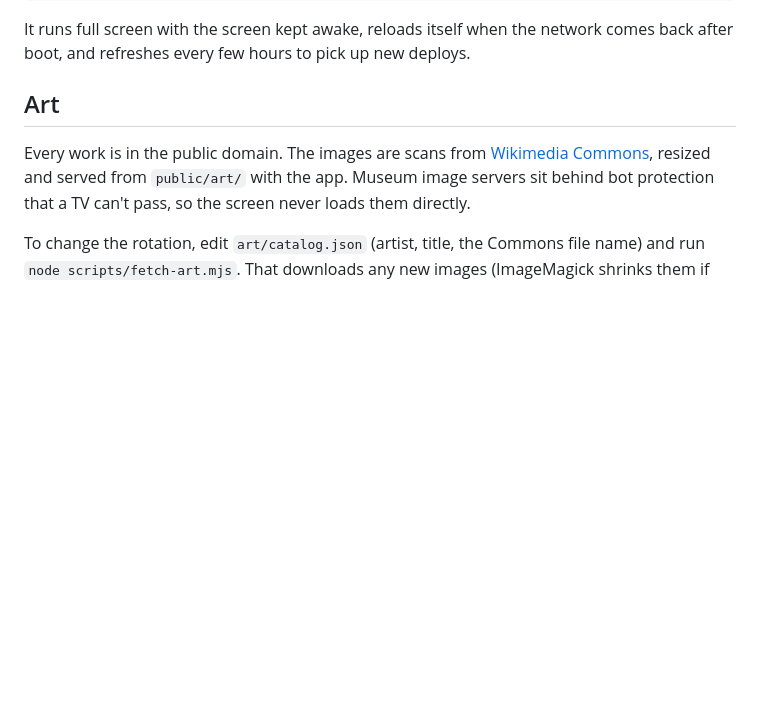
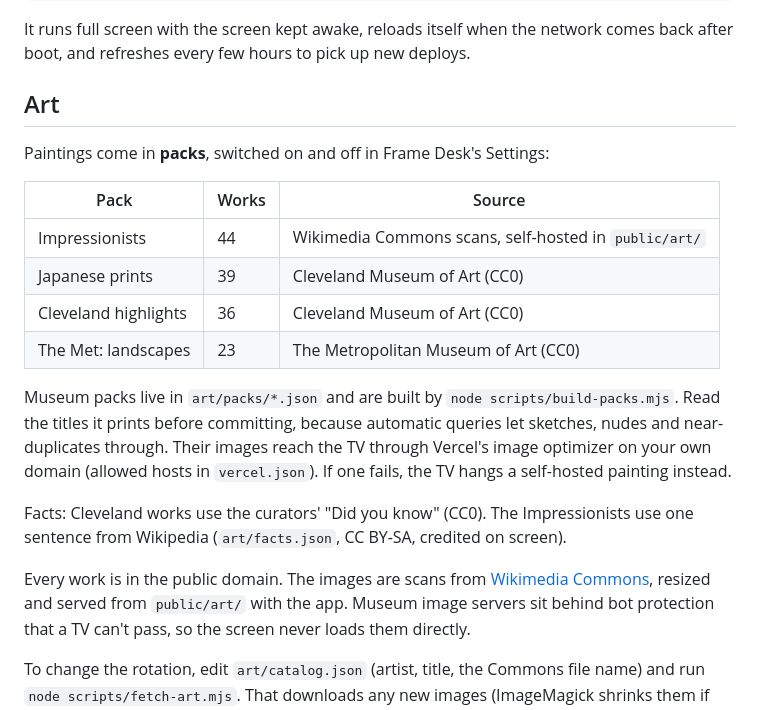
Before and after one commit to Basvanp/frame-dashboard, a Markdown page: README.md, the part around the change. Rendered like a GitHub page; blank space fills up the shorter version.

Commit message:
Document art packs
Co-Authored-By: Claude Opus 5.5 <noreply@anthropic.com>

```diff
--- a/README.md
+++ b/README.md
@@ -171,6 +171,26 @@ comes back after boot, and refreshes every few hours to pick up new deploys.
 
 ## Art
 
+Paintings come in **packs**, switched on and off in Frame Desk's Settings:
+
+| Pack | Works | Source |
+|---|---|---|
+| Impressionists | 44 | Wikimedia Commons scans, self-hosted in `public/art/` |
+| Japanese prints | 39 | Cleveland Museum of Art (CC0) |
+| Cleveland highlights | 36 | Cleveland Museum of Art (CC0) |
+| The Met: landscapes | 23 | The Metropolitan Museum of Art (CC0) |
+
+Museum packs live in `art/packs/*.json` and are built by
+`node scripts/build-packs.mjs`. Read the titles it prints before committing,
+because automatic queries let sketches, nudes and near-duplicates through.
+Their images reach the TV through Vercel's image optimizer on your own domain
+(allowed hosts in `vercel.json`). If one fails, the TV hangs a self-hosted
+painting instead.
+
+Facts: Cleveland works use the curators' "Did you know" (CC0). The
+Impressionists use one sentence from Wikipedia (`art/facts.json`, CC BY-SA,
+credited on screen).
+
 Every work is in the public domain. The images are scans from
 [Wikimedia Commons](https://commons.wikimedia.org/), resized and served from
 `public/art/` with the app. Museum image servers sit behind bot protection
```
